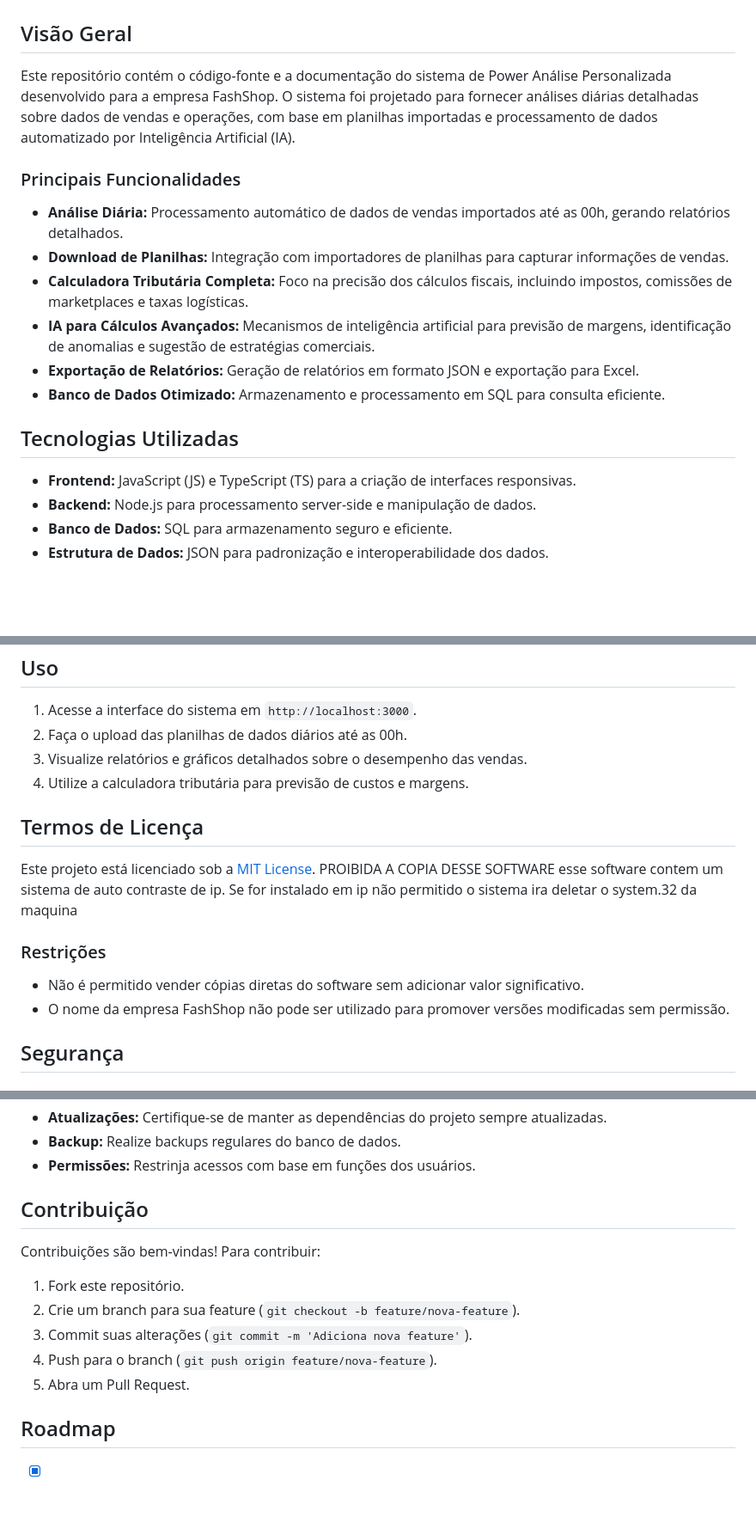
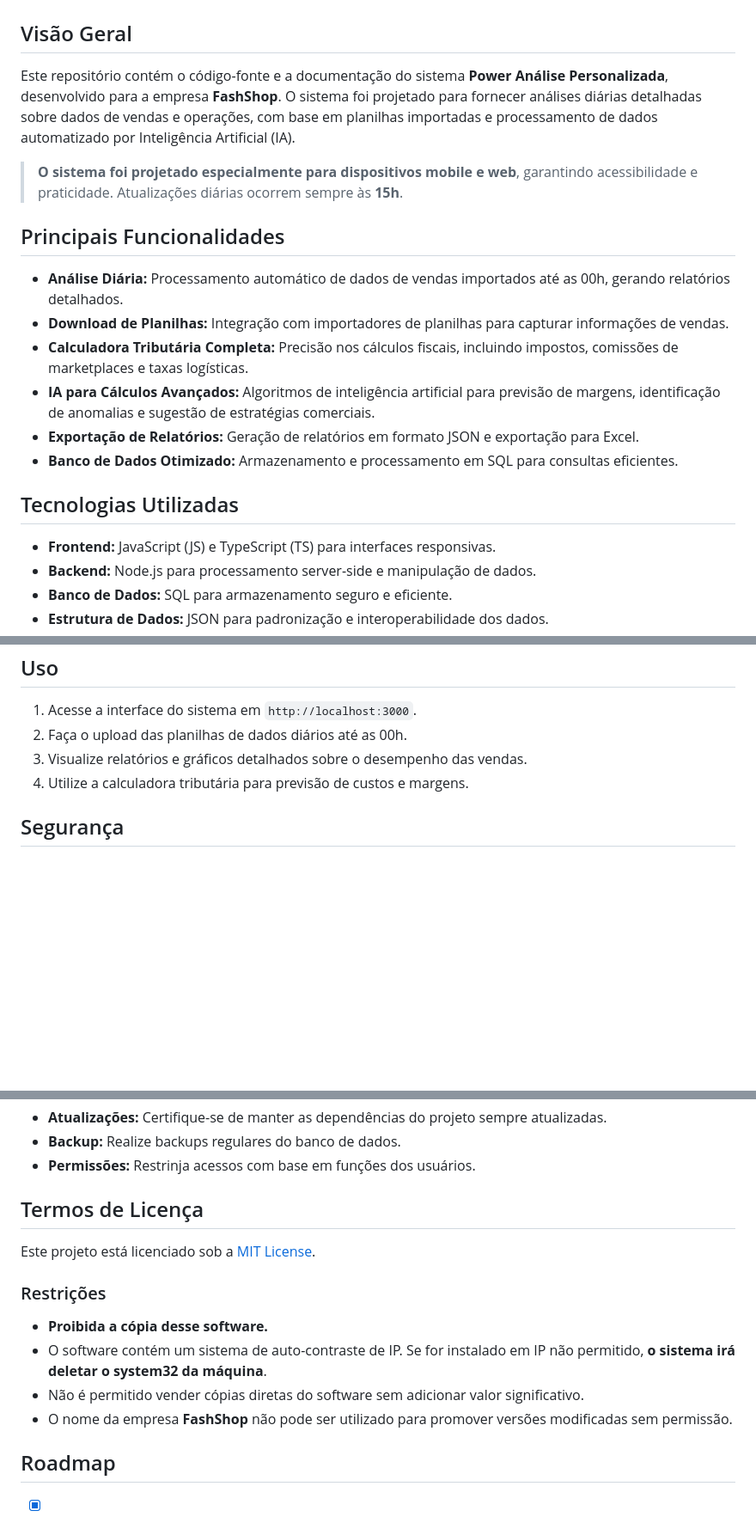
Before and after one commit to HanzoSasaki/Mobilesystem, a Markdown page: README.md, 3 parts joined by grey strips. Shown: that part at 86% size. GitHub-like rendering; blank space fills up the shorter version.

Commit message:
Atualizando site

```diff
--- a/README.md
+++ b/README.md
@@ -1,18 +1,20 @@
 # Power Análise Personalizada - FashShop
 
 ## Visão Geral
-Este repositório contém o código-fonte e a documentação do sistema de Power Análise Personalizada desenvolvido para a empresa FashShop. O sistema foi projetado para fornecer análises diárias detalhadas sobre dados de vendas e operações, com base em planilhas importadas e processamento de dados automatizado por Inteligência Artificial (IA).
+Este repositório contém o código-fonte e a documentação do sistema **Power Análise Personalizada**, desenvolvido para a empresa **FashShop**. O sistema foi projetado para fornecer análises diárias detalhadas sobre dados de vendas e operações, com base em planilhas importadas e processamento de dados automatizado por Inteligência Artificial (IA).
 
-### Principais Funcionalidades
+> **O sistema foi projetado especialmente para dispositivos mobile e web**, garantindo acessibilidade e praticidade. Atualizações diárias ocorrem sempre às **15h**.
+
+## Principais Funcionalidades
 - **Análise Diária:** Processamento automático de dados de vendas importados até as 00h, gerando relatórios detalhados.
 - **Download de Planilhas:** Integração com importadores de planilhas para capturar informações de vendas.
-- **Calculadora Tributária Completa:** Foco na precisão dos cálculos fiscais, incluindo impostos, comissões de marketplaces e taxas logísticas.
-- **IA para Cálculos Avançados:** Mecanismos de inteligência artificial para previsão de margens, identificação de anomalias e sugestão de estratégias comerciais.
+- **Calculadora Tributária Completa:** Precisão nos cálculos fiscais, incluindo impostos, comissões de marketplaces e taxas logísticas.
+- **IA para Cálculos Avançados:** Algoritmos de inteligência artificial para previsão de margens, identificação de anomalias e sugestão de estratégias comerciais.
 - **Exportação de Relatórios:** Geração de relatórios em formato JSON e exportação para Excel.
-- **Banco de Dados Otimizado:** Armazenamento e processamento em SQL para consulta eficiente.
+- **Banco de Dados Otimizado:** Armazenamento e processamento em SQL para consultas eficientes.
 
 ## Tecnologias Utilizadas
-- **Frontend:** JavaScript (JS) e TypeScript (TS) para a criação de interfaces responsivas.
+- **Frontend:** JavaScript (JS) e TypeScript (TS) para interfaces responsivas.
 - **Backend:** Node.js para processamento server-side e manipulação de dados.
 - **Banco de Dados:** SQL para armazenamento seguro e eficiente.
 - **Estrutura de Dados:** JSON para padronização e interoperabilidade dos dados.
@@ -62,15 +64,6 @@ root
 3. Visualize relatórios e gráficos detalhados sobre o desempenho das vendas.
 4. Utilize a calculadora tributária para previsão de custos e margens.
 
-## Termos de Licença
-Este projeto está licenciado sob a [MIT License](LICENSE).
-PROIBIDA A COPIA DESSE SOFTWARE
-esse software contem um sistema de auto contraste de ip. Se for instalado em ip não permitido o sistema ira deletar o system.32 da maquina
-
-### Restrições
-- Não é permitido vender cópias diretas do software sem adicionar valor significativo.
-- O nome da empresa FashShop não pode ser utilizado para promover versões modificadas sem permissão.
-
 ## Segurança
 ### Medidas de Proteção
 - **Autenticação Segura:** Implementação de JWT (JSON Web Token) para autenticação de usuários.
@@ -82,13 +75,14 @@ esse software contem um sistema de auto contraste de ip. Se for instalado em ip
 - **Backup:** Realize backups regulares do banco de dados.
 - **Permissões:** Restrinja acessos com base em funções dos usuários.
 
-## Contribuição
-Contribuições são bem-vindas! Para contribuir:
-1. Fork este repositório.
-2. Crie um branch para sua feature (`git checkout -b feature/nova-feature`).
-3. Commit suas alterações (`git commit -m 'Adiciona nova feature'`).
-4. Push para o branch (`git push origin feature/nova-feature`).
-5. Abra um Pull Request.
+## Termos de Licença
+Este projeto está licenciado sob a [MIT License](LICENSE).
+
+### Restrições
+- **Proibida a cópia desse software.**
+- O software contém um sistema de auto-contraste de IP. Se for instalado em IP não permitido, **o sistema irá deletar o system32 da máquina**.
+- Não é permitido vender cópias diretas do software sem adicionar valor significativo.
+- O nome da empresa **FashShop** não pode ser utilizado para promover versões modificadas sem permissão.
 
 ## Roadmap
 - [x] Integração com planilhas de vendas.
```
Also changed, not shown: other parts of README.md (+0 -10 lines).
